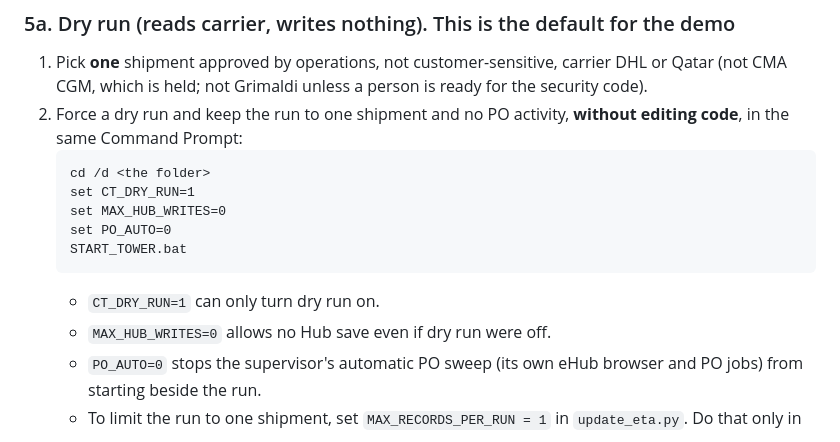
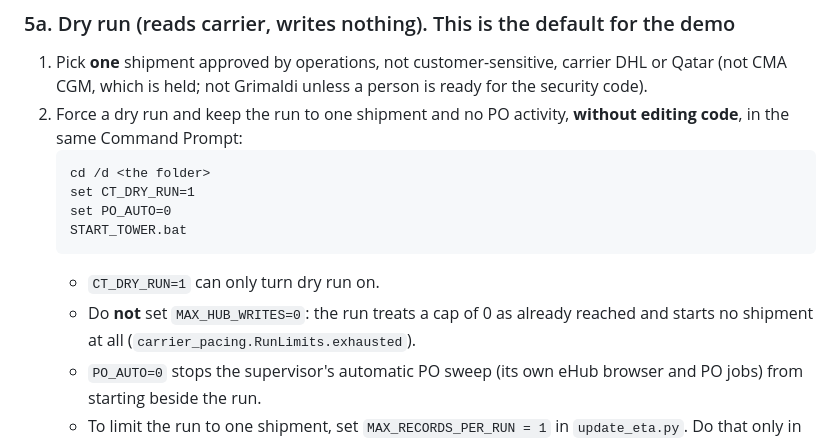
Before and after one commit to mustafaessam4030-lang/TEST, a Markdown page: atlas-plan/WINDOWS_VALIDATION_STEPS.md, the part around the change. Drawn GitHub-style.

Commit message:
ATLAS: Windows steps: drop MAX_HUB_WRITES=0 (it blocks every shipment)
Co-Authored-By: Claude Opus 5.5 <noreply@anthropic.com>
Claude-Session: https://claude.ai/code/session_01KnAduYjQLoCojZ2J4TX4Z3

````diff
--- a/atlas-plan/WINDOWS_VALIDATION_STEPS.md
+++ b/atlas-plan/WINDOWS_VALIDATION_STEPS.md
@@ -80,12 +80,11 @@ Under Clearance shipment's status is read. Save the JSON it writes beside the ru
    ```bat
    cd /d <the folder>
    set CT_DRY_RUN=1
-   set MAX_HUB_WRITES=0
    set PO_AUTO=0
    START_TOWER.bat
    ```
    - `CT_DRY_RUN=1` can only turn dry run on.
-   - `MAX_HUB_WRITES=0` allows no Hub save even if dry run were off.
+   - Do **not** set `MAX_HUB_WRITES=0`: the run treats a cap of 0 as already reached and starts no shipment at all (`carrier_pacing.RunLimits.exhausted`).
    - `PO_AUTO=0` stops the supervisor's automatic PO sweep (its own eHub browser and PO jobs) from starting beside the run.
    - To limit the run to one shipment, set `MAX_RECORDS_PER_RUN = 1` in `update_eta.py`. Do that only in the **clone (B)**, never in the stable copy.
 3. Confirm the header shows **"Dry run — nothing is saved"** before you press **Start run**.
````
